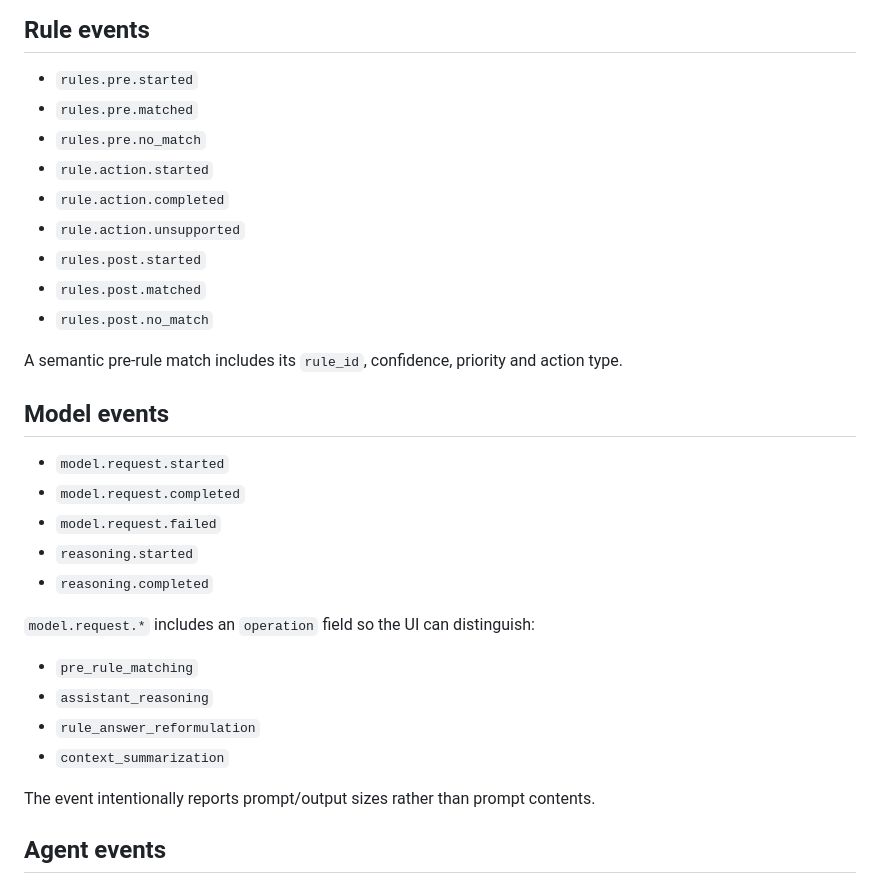
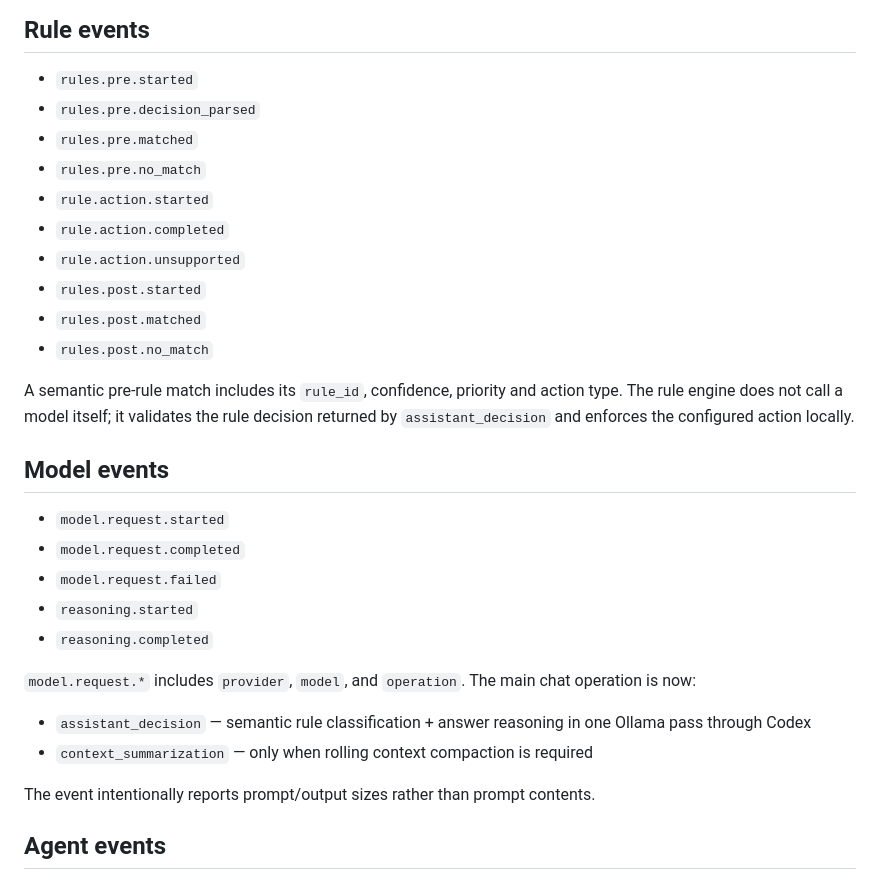
Before and after one commit to Andriamarosoa/rag, a Markdown page: docs/websocket-events.md, the part around one of its changes. Rendered like a GitHub page.

```diff
--- a/docs/websocket-events.md
+++ b/docs/websocket-events.md
@@ -91,6 +91,7 @@ No full context or prompt is emitted in these events; only metadata such as toke
 ## Rule events
 
 - `rules.pre.started`
+- `rules.pre.decision_parsed`
 - `rules.pre.matched`
 - `rules.pre.no_match`
 - `rule.action.started`
@@ -100,7 +101,7 @@ No full context or prompt is emitted in these events; only metadata such as toke
 - `rules.post.matched`
 - `rules.post.no_match`
 
-A semantic pre-rule match includes its `rule_id`, confidence, priority and action type.
+A semantic pre-rule match includes its `rule_id`, confidence, priority and action type. The rule engine does not call a model itself; it validates the rule decision returned by `assistant_decision` and enforces the configured action locally.
 
 ## Model events
 
@@ -110,12 +111,10 @@ A semantic pre-rule match includes its `rule_id`, confidence, priority and actio
 - `reasoning.started`
 - `reasoning.completed`
 
-`model.request.*` includes an `operation` field so the UI can distinguish:
+`model.request.*` includes `provider`, `model`, and `operation`. The main chat operation is now:
 
-- `pre_rule_matching`
-- `assistant_reasoning`
-- `rule_answer_reformulation`
-- `context_summarization`
+- `assistant_decision` — semantic rule classification + answer reasoning in one Ollama pass through Codex
+- `context_summarization` — only when rolling context compaction is required
 
 The event intentionally reports prompt/output sizes rather than prompt contents.
 
```
Also changed, not shown: other parts of docs/websocket-events.md (+33 -16 lines).
